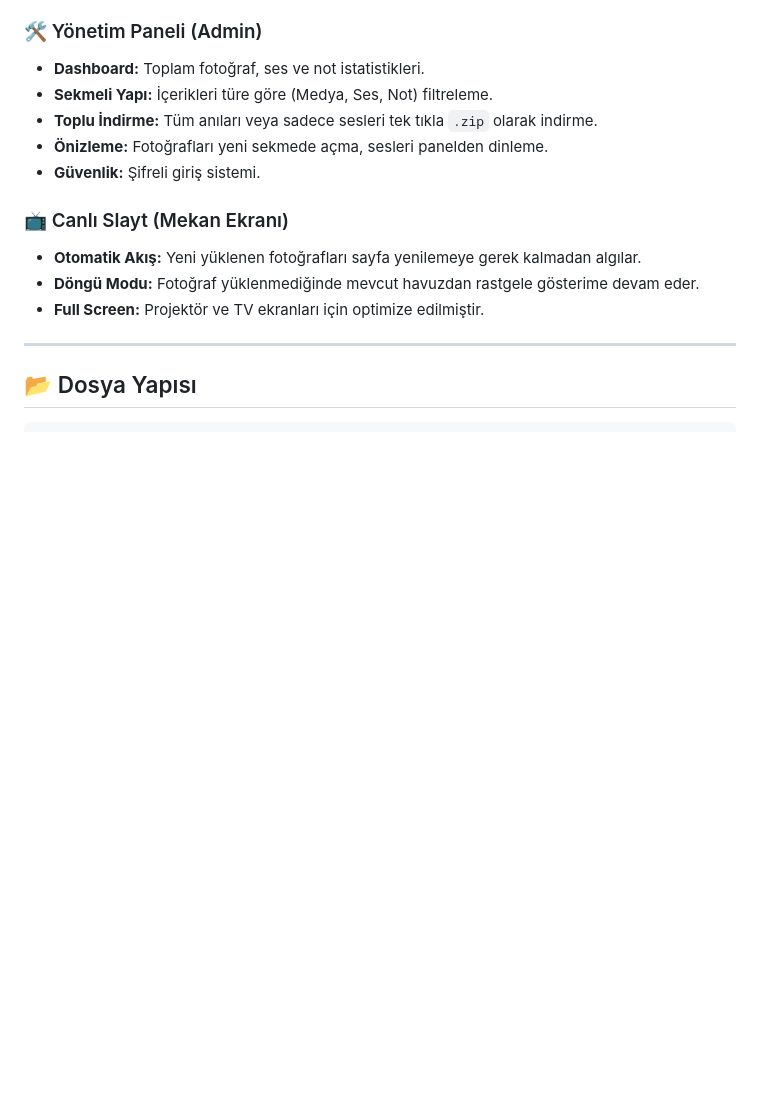
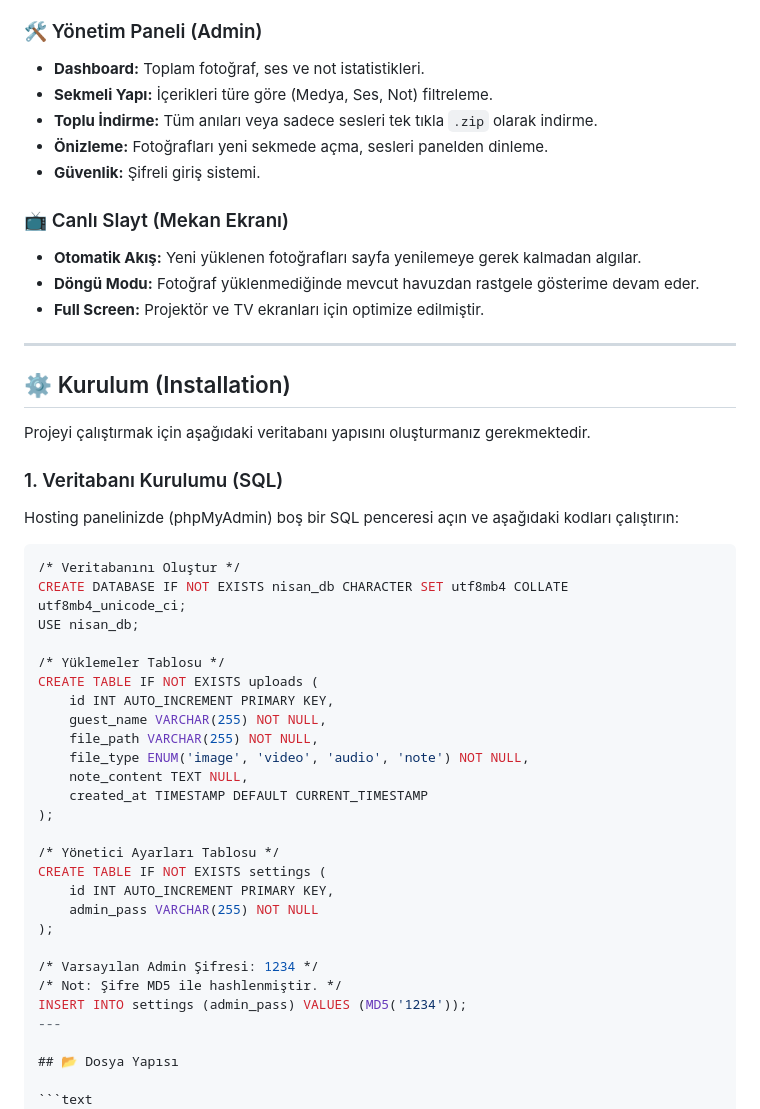
Before and after one commit to sevcancil/nisan-anilar, a Markdown page: README.md, the part around the change. Rendered like a GitHub page; blank space fills up the shorter version.

````diff
--- a/README.md
+++ b/README.md
@@ -31,7 +31,38 @@ Mekan içerisindeki büyük ekranlar için **Canlı Slayt Akışı** ve organiza
 * **Otomatik Akış:** Yeni yüklenen fotoğrafları sayfa yenilemeye gerek kalmadan algılar.
 * **Döngü Modu:** Fotoğraf yüklenmediğinde mevcut havuzdan rastgele gösterime devam eder.
 * **Full Screen:** Projektör ve TV ekranları için optimize edilmiştir.
+---
+## ⚙️ Kurulum (Installation)
 
+Projeyi çalıştırmak için aşağıdaki veritabanı yapısını oluşturmanız gerekmektedir.
+
+### 1. Veritabanı Kurulumu (SQL)
+Hosting panelinizde (phpMyAdmin) boş bir SQL penceresi açın ve aşağıdaki kodları çalıştırın:
+
+```sql
+/* Veritabanını Oluştur */
+CREATE DATABASE IF NOT EXISTS nisan_db CHARACTER SET utf8mb4 COLLATE utf8mb4_unicode_ci;
+USE nisan_db;
+
+/* Yüklemeler Tablosu */
+CREATE TABLE IF NOT EXISTS uploads (
+    id INT AUTO_INCREMENT PRIMARY KEY,
+    guest_name VARCHAR(255) NOT NULL,
+    file_path VARCHAR(255) NOT NULL,
+    file_type ENUM('image', 'video', 'audio', 'note') NOT NULL,
+    note_content TEXT NULL,
+    created_at TIMESTAMP DEFAULT CURRENT_TIMESTAMP
+);
+
+/* Yönetici Ayarları Tablosu */
+CREATE TABLE IF NOT EXISTS settings (
+    id INT AUTO_INCREMENT PRIMARY KEY,
+    admin_pass VARCHAR(255) NOT NULL
+);
+
+/* Varsayılan Admin Şifresi: 1234 */
+/* Not: Şifre MD5 ile hashlenmiştir. */
+INSERT INTO settings (admin_pass) VALUES (MD5('1234'));
 ---
 
 ## 📂 Dosya Yapısı
````
